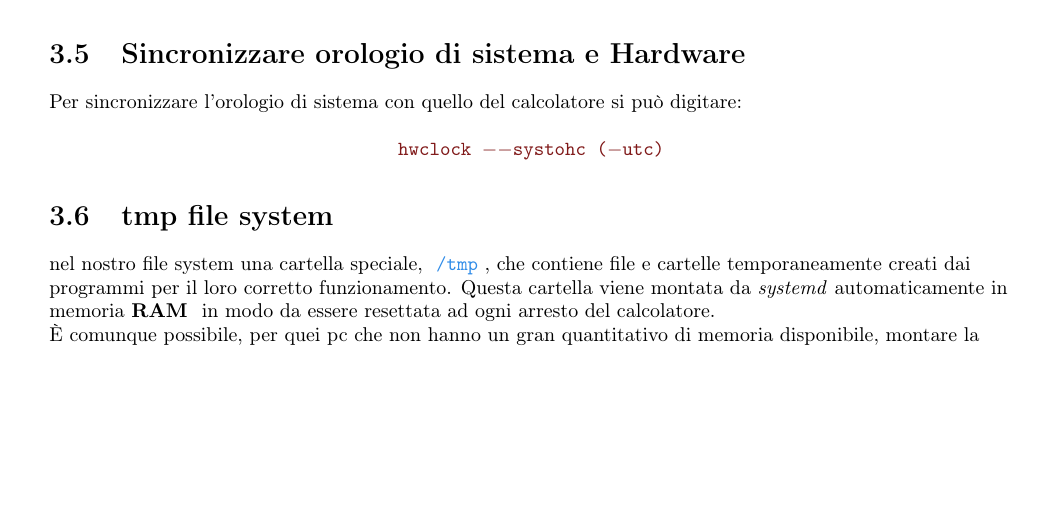
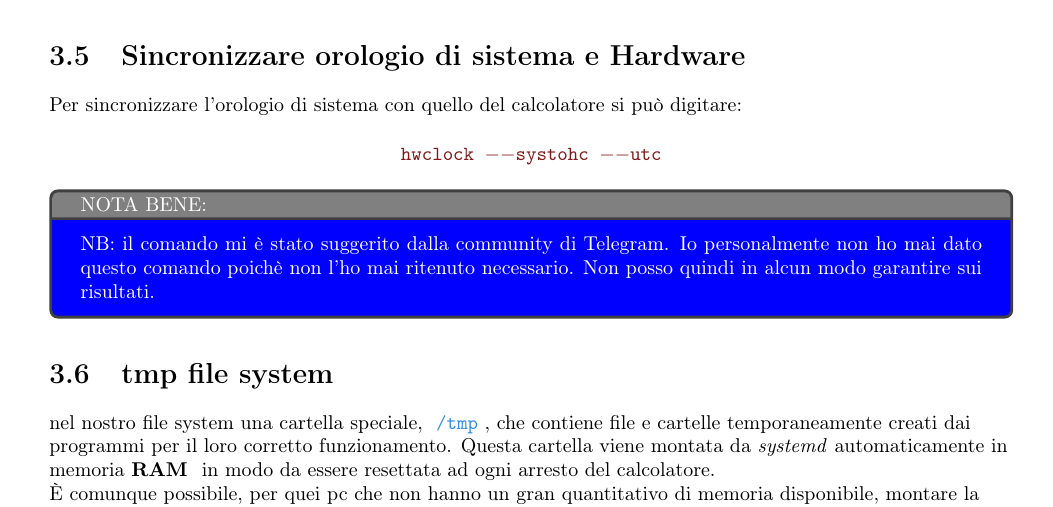
Before and after one commit to PsykeDady/Archlinux_installazione, a LaTeX book (installazione_archlinux.tex): part of page 16 of 30, cut so that both start at the same text, the shorter picture padded with empty space. Compiled offline with pdfLaTeX.

Commit message:
correzioni minori - ANNUNCIO: prossime correzioni grosse (compreso il merge di jschiavon) saranno effettuate ad aprile)

```diff
--- a/installazione_archlinux.tex
+++ b/installazione_archlinux.tex
@@ -547,7 +547,11 @@
 
 		\section{Sincronizzare orologio di sistema e Hardware}
 
-			Per sincronizzare l'orologio di sistema con quello del calcolatore si può digitare:\centcode{hwclock $--$systohc ($-$utc)}
+			Per sincronizzare l'orologio di sistema con quello del calcolatore si può digitare:\centcode{hwclock $--$systohc $--$utc}
+
+			\begin{tcolorbox}[floatplacement=b,width=\textwidth,colback={blue},title={NOTA BENE:},colbacktitle=gray,coltitle=white,colupper=white]
+				NB: il comando mi è stato suggerito dalla community di Telegram. Io personalmente non ho mai dato questo comando poichè non l'ho mai ritenuto necessario. Non posso quindi in alcun modo garantire sui risultati.
+			\end{tcolorbox}
 
 		\section{tmp file system}
 
```
Also changed, not shown: installazione_archlinux.pdf.
